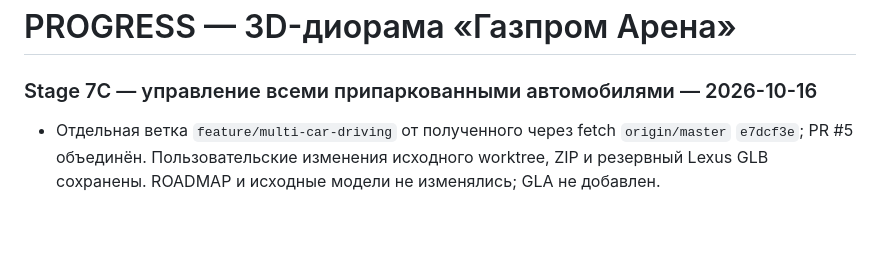
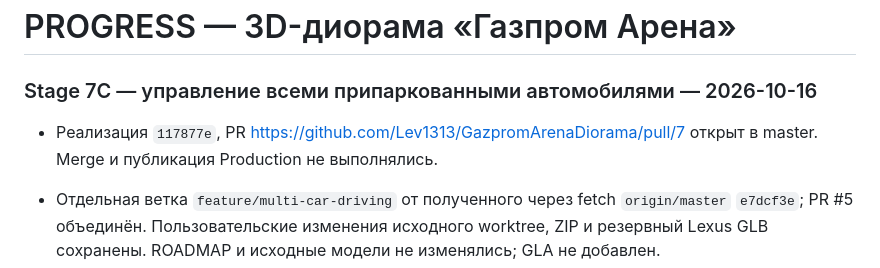
Before and after one commit to Lev1313/GazpromArenaDiorama, a Markdown page: PROGRESS.md, the part around the change. Drawn GitHub-style; blank space fills up the shorter version.

Commit message:
docs: record Stage 7C pull request

```diff
--- a/PROGRESS.md
+++ b/PROGRESS.md
@@ -1,6 +1,8 @@
 # PROGRESS — 3D-диорама «Газпром Арена»
 
 ### Stage 7C — управление всеми припаркованными автомобилями — 2026-10-16
+
+- Реализация `117877e`, PR https://github.com/Lev1313/GazpromArenaDiorama/pull/7 открыт в master. Merge и публикация Production не выполнялись.
 
 - Отдельная ветка `feature/multi-car-driving` от полученного через fetch `origin/master` `e7dcf3e`; PR #5 объединён. Пользовательские изменения исходного worktree, ZIP и резервный Lexus GLB сохранены. ROADMAP и исходные модели не изменялись; GLA не добавлен.
 - Общая физика выделена в `vehicleDrive.js`; прежний `golfDrive.js` сохраняет совместимые экспорты. Посадка E на водительское место любой из 18 записей registry запускает один контроллер выбранной машины. Пассажиры управления не получают. Выход проверяет скорость и свободное место у занятой двери, сохраняет положение и yaw. Повторная посадка продолжает поездку. Legacy-кнопка выбирает серебристый Golf отдельно от состояния сидений; R явно возвращает выбранную машину, если её домашнее место свободно.
```
Also changed, not shown: CONTEXT.md (+1 -0 lines).
